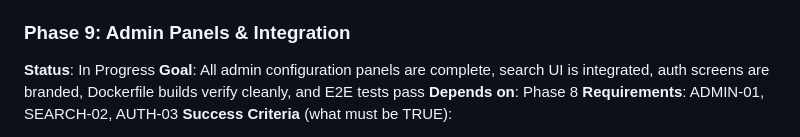
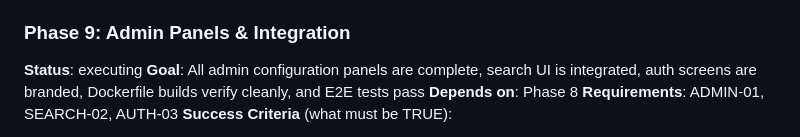
Before and after one commit to dhruvi5319/uReport, a Markdown page: .planning/ROADMAP.md, the part around the change. Rendered like a GitHub page.

Commit message:
docs: update planning + .pivota artifacts [pivota-auto]

```diff
--- a/.planning/ROADMAP.md
+++ b/.planning/ROADMAP.md
@@ -179,7 +179,7 @@ Plans:
 - [ ] 08-PGAP-02-PLAN.md — [GAP CLOSURE] Add POST /api/tickets/public (PublicTicketController) and GET /api/geocode (GeocodeController) backend endpoints missing from TicketController
 
 ### Phase 9: Admin Panels & Integration
-**Status**: In Progress
+**Status**: executing
 **Goal**: All admin configuration panels are complete, search UI is integrated, auth screens are branded, Dockerfile builds verify cleanly, and E2E tests pass
 **Depends on**: Phase 8
 **Requirements**: ADMIN-01, SEARCH-02, AUTH-03
```
